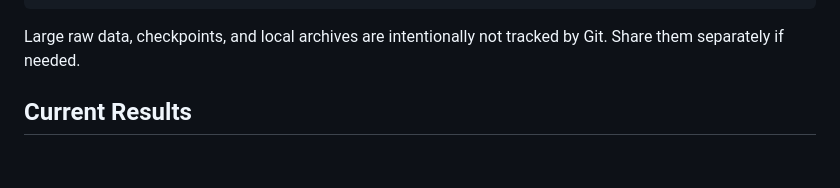
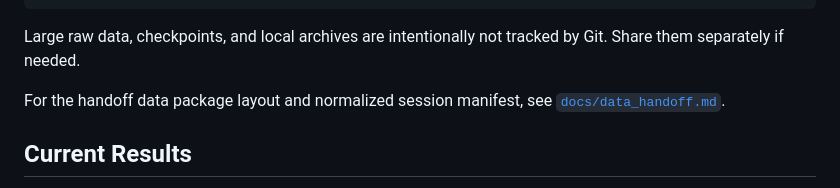
Before and after one commit to carabine789/slip-detection, a Markdown page: README.md, the part around the change. Rendered like a GitHub page; blank space fills up the shorter version.

Commit message:
Document normalized data handoff layout

```diff
--- a/README.md
+++ b/README.md
@@ -24,6 +24,9 @@ a compact CNN trained on session-level splits. The main implementation is
 
 Large raw data, checkpoints, and local archives are intentionally not tracked by
 Git. Share them separately if needed.
+
+For the handoff data package layout and normalized session manifest, see
+[`docs/data_handoff.md`](docs/data_handoff.md).
 
 ## Current Results
 
```
Also changed, not shown: docs/data_handoff.md (added, +68 -0 lines).
